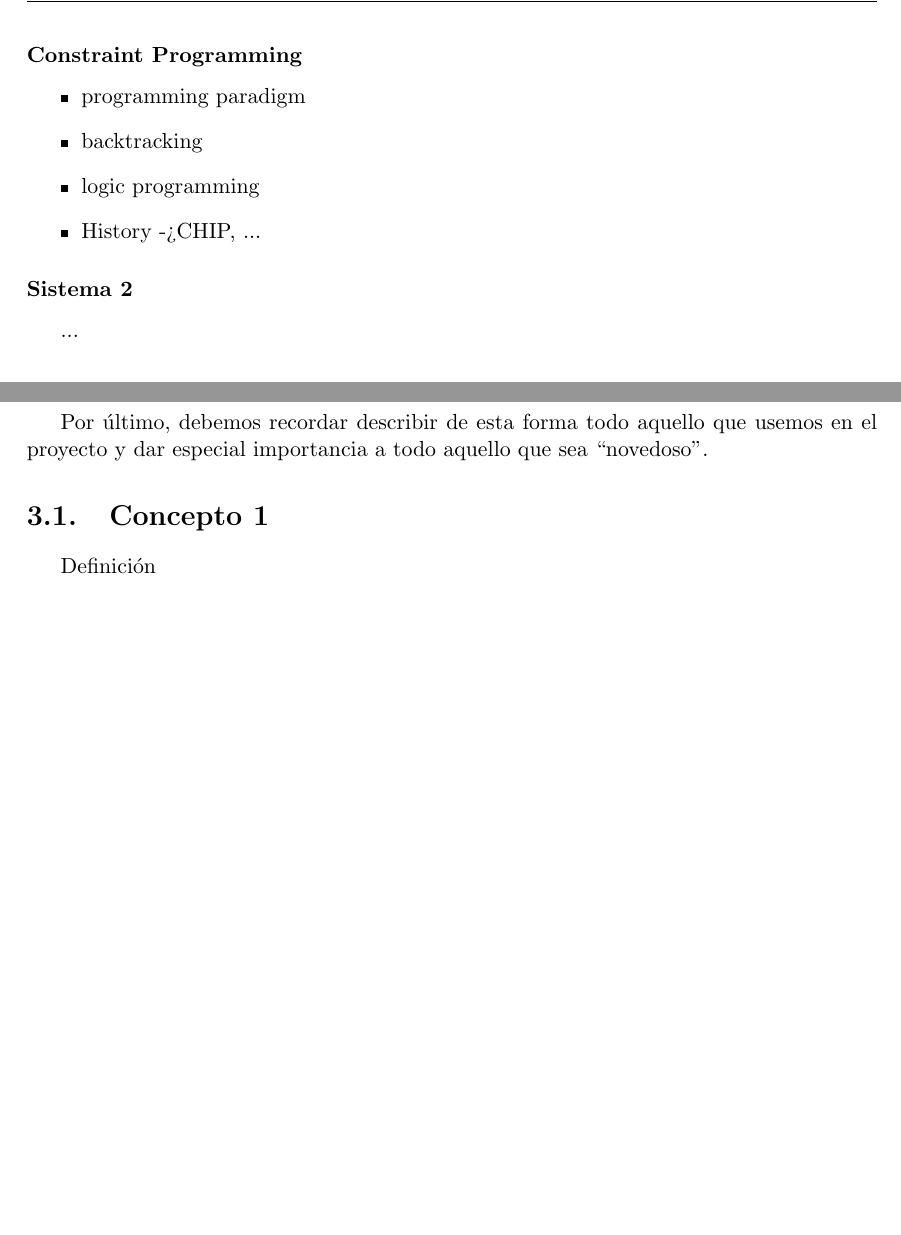
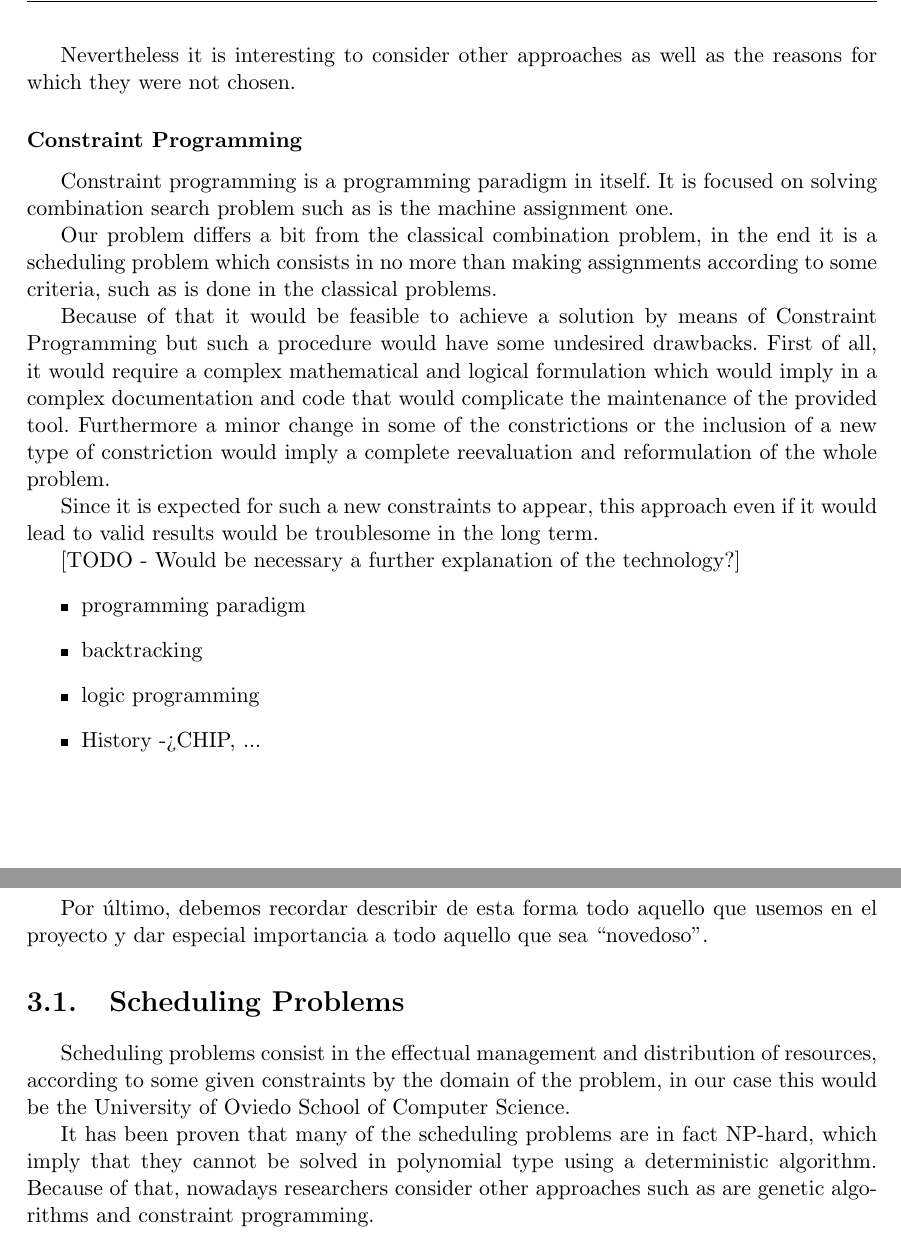
Before and after one commit to luispc1998/FDP_Memory, a LaTeX thesis (FDP_Memory.tex): two parts of pages 27 and 29 of 113, joined at a grey line, cut at the place of the change, the shorter picture padded with empty space. Compiled offline with LaTeX, dvips and Ghostscript; the source files are stored in an older character set and shown here as Unicode.

Commit message:
Brief idea of constriction programming approach

```diff
--- a/FDP_Memory.tex
+++ b/FDP_Memory.tex
@@ -268,20 +268,28 @@ This project will be focused on providing a better approach to solve the problem
 
 A lot of literature has been published regarding scheduling problems. The main issue is that the formalization and solution of this type of problems strongly depend on the domain constraints to be considered.
 
-Despite that fact, it seems to be some agreement on using genetic algorithms to obtain good enough solutions. This can be seen in [paper]. Furthermore, its use has been proven effective in a previous Final Degree Project, which was also focused on the school as domain.
+Despite that fact, it seems to be some agreement on using genetic algorithms to obtain good enough solutions, as can be be seen in [paper]. Furthermore, its use has been proven effective in a previous Final Degree Project, which was also focused on the school as domain.
+
+Nevertheless it is interesting to consider other approaches as well as the reasons for which they were not chosen.
 
 \subsubsection{Constraint Programming}
 
+Constraint programming is a programming paradigm in itself. It is focused on solving combination search problem such as is the machine assignment one.
+
+Our problem differs a bit from the classical combination problem, in the end it is a scheduling problem which consists in no more than making assignments according to some criteria, such as is done in the classical problems.
+
+Because of that it would be feasible to achieve a solution by means of Constraint Programming but such a procedure would have some undesired drawbacks. First of all, it would require a complex mathematical and logical formulation which would imply in a complex documentation and code that would complicate the maintenance of the provided tool. Furthermore a minor change in some of the constrictions or the inclusion of a new type of constriction would imply a complete reevaluation and reformulation of the whole problem.
+
+Since it is expected for such a new constraints to appear, this approach even if it would lead to valid results would be troublesome in the long term.
+
+
+[TODO - Would be necessary a further explanation of the technology?]
 \begin{itemize}
 	\item programming paradigm
 	\item backtracking
 	\item logic programming
 	\item History -> CHIP, ...
 \end{itemize}
-\subsubsection{Sistema 2}
-
-...
-
 
 
 
@@ -290,5 +299,5 @@ Despite that fact, it seems to be some agreement on using genetic algorithms to
 Esta sección está destinada a describir brevemente aquellos conceptos, herramientas y tecnologías existentes que vamos a usar en nuestro proyecto. Conviene limitarse a un máximo de 2 hojas por cada uno de ellos aproximadamente (es una descripción, no un tutorial sobre ello), describiendo por qué y para qué usamos esto en nuestro proyecto pero sin hacer descripciones muy grandes de características y similares (para ello podemos referenciar enlaces Web, libros, etc. que las describan más detalladamente, que posteriormente podemos incluir en la bibliografía):
-
+}
 \begin{enumerate}
 \item  En el caso de conceptos sobre los que trata el proyecto, debemos decir su origen, aplicación e importancia, para tener una idea de lo que se va a tratar. A modo de ejemplo, si usamos bases de datos orientadas a objetos debemos decir que son, que importancia tienen y describir brevemente su forma de trabajo. Si nuestro proyecto es sobre emisión de video en directo, debemos describir la técnica usada para ello y como funciona, etc.
 \item  En el caso de tecnologías debemos decir su creador u origen, para lo que sirve y que aplicaciones ha tenido, para qué la vamos a usar, la versión que hemos empleado, etc.
@@ -299,9 +308,12 @@ Esta sección está destinada a describir brevemente aquellos conceptos, herrami
  Por último, debemos recordar describir de esta forma todo aquello que usemos en el proyecto y dar especial importancia a todo aquello que sea ``novedoso''.
 
 
-\section{Concepto 1}
-
- Definición
+\section{Scheduling Problems}
+Scheduling problems consist in the effectual management and distribution of resources, according to some given constraints by the domain of the problem, in our case this would be the University of Oviedo School of Computer Science.
+
+It has been proven that many of the scheduling problems are in fact NP-hard, which imply that they cannot be solved in polynomial type using a deterministic algorithm. Because of that, nowadays researchers consider other approaches such as are genetic algorithms and constraint programming.
+
+
 
 \newpage
 \section{Concepto 2}
```
Also changed, not shown: FDP_Memory.pdf, FDP_Memory.tex (3 more changed lines).
